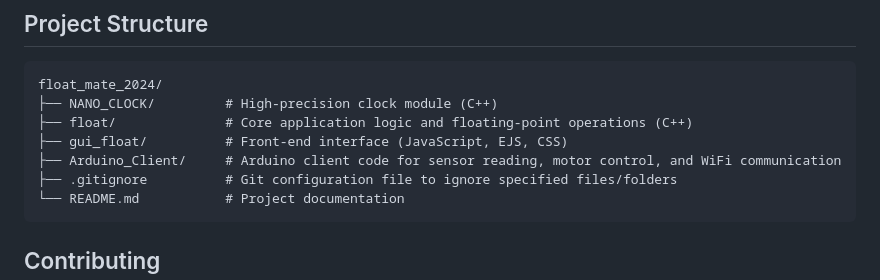
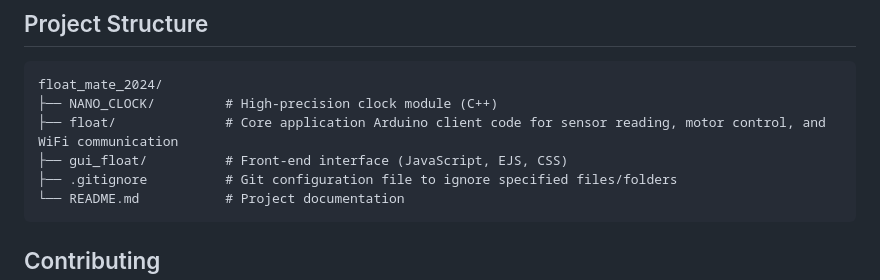
Before and after one commit to Ali-Hassan2005/float_mate_2024, a Markdown page: README.md, the part around the change. GitHub-like rendering.

````diff
--- a/README.md
+++ b/README.md
@@ -170,9 +170,8 @@ After installation, the components can be executed individually or as part of an
 ```plaintext
 float_mate_2024/
 ├── NANO_CLOCK/         # High-precision clock module (C++)
-├── float/              # Core application logic and floating-point operations (C++)
+├── float/              # Core application Arduino client code for sensor reading, motor control, and WiFi communication
 ├── gui_float/          # Front-end interface (JavaScript, EJS, CSS)
-├── Arduino_Client/     # Arduino client code for sensor reading, motor control, and WiFi communication
 ├── .gitignore          # Git configuration file to ignore specified files/folders
 └── README.md           # Project documentation
 ```
````
